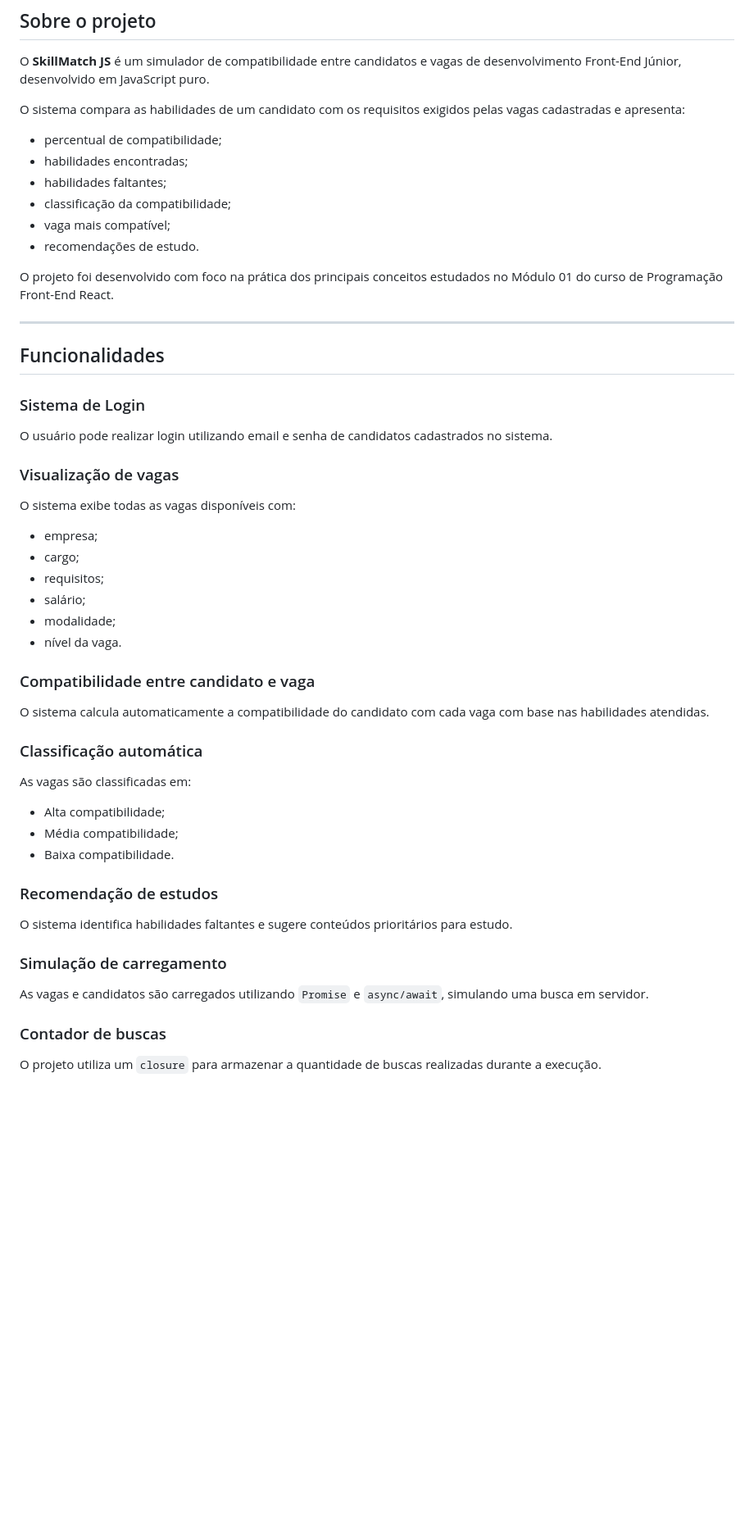
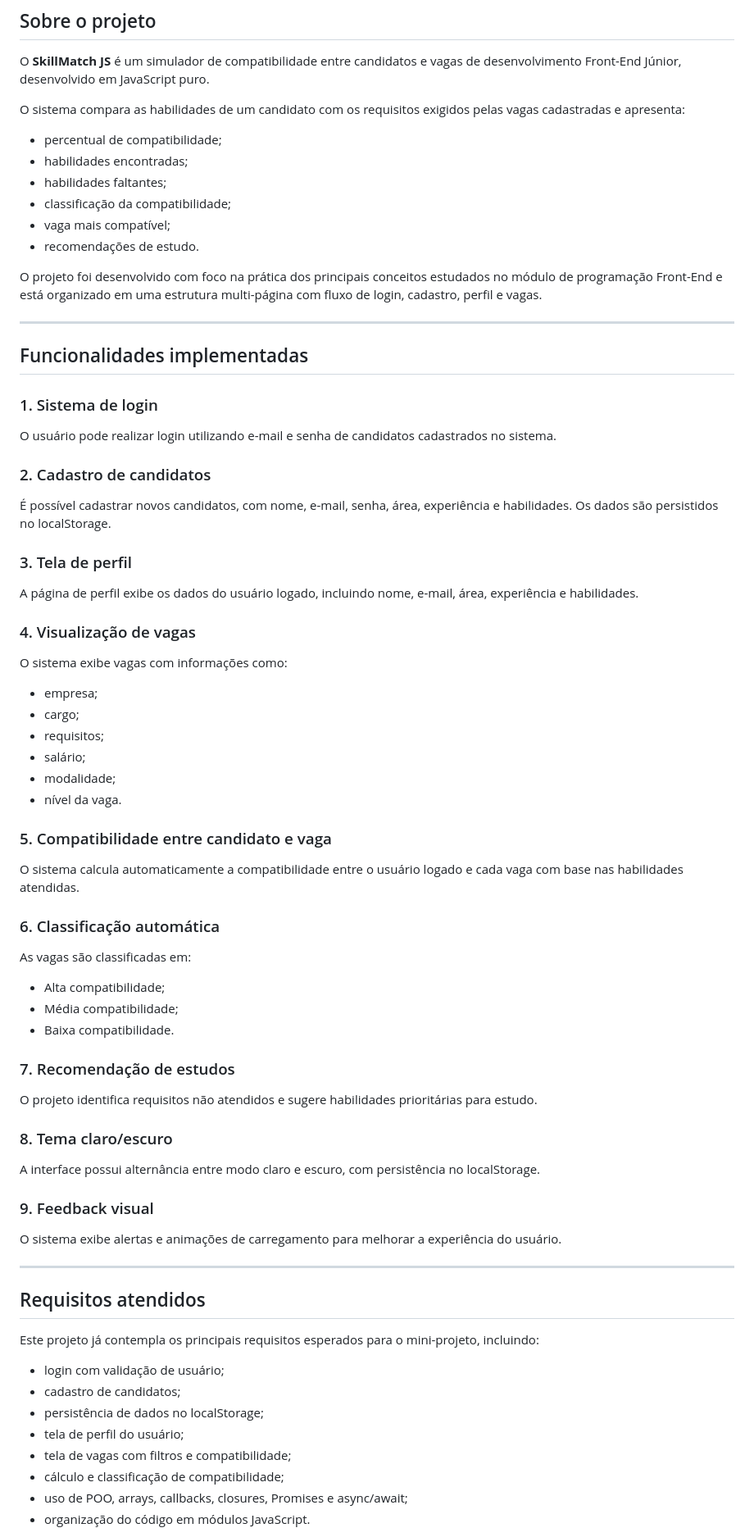
Before and after one commit to cauacosta18/SCTEC-mini-projeto-2-publico, a Markdown page: README.md, the part around one of its changes. Shown at 82% size. GitHub-like rendering; blank space fills up the shorter version.

Commit message:
docs: atualiza o README

```diff
--- a/README.md
+++ b/README.md
@@ -6,54 +6,78 @@ O **SkillMatch JS** é um simulador de compatibilidade entre candidatos e vagas
 
 O sistema compara as habilidades de um candidato com os requisitos exigidos pelas vagas cadastradas e apresenta:
 
-* percentual de compatibilidade;
-* habilidades encontradas;
-* habilidades faltantes;
-* classificação da compatibilidade;
-* vaga mais compatível;
-* recomendações de estudo.
+- percentual de compatibilidade;
+- habilidades encontradas;
+- habilidades faltantes;
+- classificação da compatibilidade;
+- vaga mais compatível;
+- recomendações de estudo.
 
-O projeto foi desenvolvido com foco na prática dos principais conceitos estudados no Módulo 01 do curso de Programação Front-End React.
+O projeto foi desenvolvido com foco na prática dos principais conceitos estudados no módulo de programação Front-End e está organizado em uma estrutura multi-página com fluxo de login, cadastro, perfil e vagas.
 
 ---
 
-## Funcionalidades
+## Funcionalidades implementadas
 
-### Sistema de Login
+### 1. Sistema de login
 
-O usuário pode realizar login utilizando email e senha de candidatos cadastrados no sistema.
+O usuário pode realizar login utilizando e-mail e senha de candidatos cadastrados no sistema.
 
-### Visualização de vagas
+### 2. Cadastro de candidatos
 
-O sistema exibe todas as vagas disponíveis com:
+É possível cadastrar novos candidatos, com nome, e-mail, senha, área, experiência e habilidades. Os dados são persistidos no localStorage.
 
-* empresa;
-* cargo;
-* requisitos;
-* salário;
-* modalidade;
-* nível da vaga.
+### 3. Tela de perfil
 
-### Compatibilidade entre candidato e vaga
+A página de perfil exibe os dados do usuário logado, incluindo nome, e-mail, área, experiência e habilidades.
 
-O sistema calcula automaticamente a compatibilidade do candidato com cada vaga com base nas habilidades atendidas.
+### 4. Visualização de vagas
 
-### Classificação automática
+O sistema exibe vagas com informações como:
+
+- empresa;
+- cargo;
+- requisitos;
+- salário;
+- modalidade;
+- nível da vaga.
+
+### 5. Compatibilidade entre candidato e vaga
+
+O sistema calcula automaticamente a compatibilidade entre o usuário logado e cada vaga com base nas habilidades atendidas.
+
+### 6. Classificação automática
 
 As vagas são classificadas em:
 
-* Alta compatibilidade;
-* Média compatibilidade;
-* Baixa compatibilidade.
+- Alta compatibilidade;
+- Média compatibilidade;
+- Baixa compatibilidade.
 
-### Recomendação de estudos
+### 7. Recomendação de estudos
 
-O sistema identifica habilidades faltantes e sugere conteúdos prioritários para estudo.
+O projeto identifica requisitos não atendidos e sugere habilidades prioritárias para estudo.
 
-### Simulação de carregamento
+### 8. Tema claro/escuro
 
-As vagas e candidatos são carregados utilizando `Promise` e `async/await`, simulando uma busca em servidor.
+A interface possui alternância entre modo claro e escuro, com persistência no localStorage.
 
-### Contador de buscas
+### 9. Feedback visual
 
-O projeto utiliza um `closure` para armazenar a quantidade de buscas realizadas durante a execução.
+O sistema exibe alertas e animações de carregamento para melhorar a experiência do usuário.
+
+---
+
+## Requisitos atendidos
+
+Este projeto já contempla os principais requisitos esperados para o mini-projeto, incluindo:
+
+- login com validação de usuário;
+- cadastro de candidatos;
+- persistência de dados no localStorage;
+- tela de perfil do usuário;
+- tela de vagas com filtros e compatibilidade;
+- cálculo e classificação de compatibilidade;
+- uso de POO, arrays, callbacks, closures, Promises e async/await;
+- organização do código em módulos JavaScript.
+
```
Also changed, not shown: other parts of README.md (+80 -126 lines).
